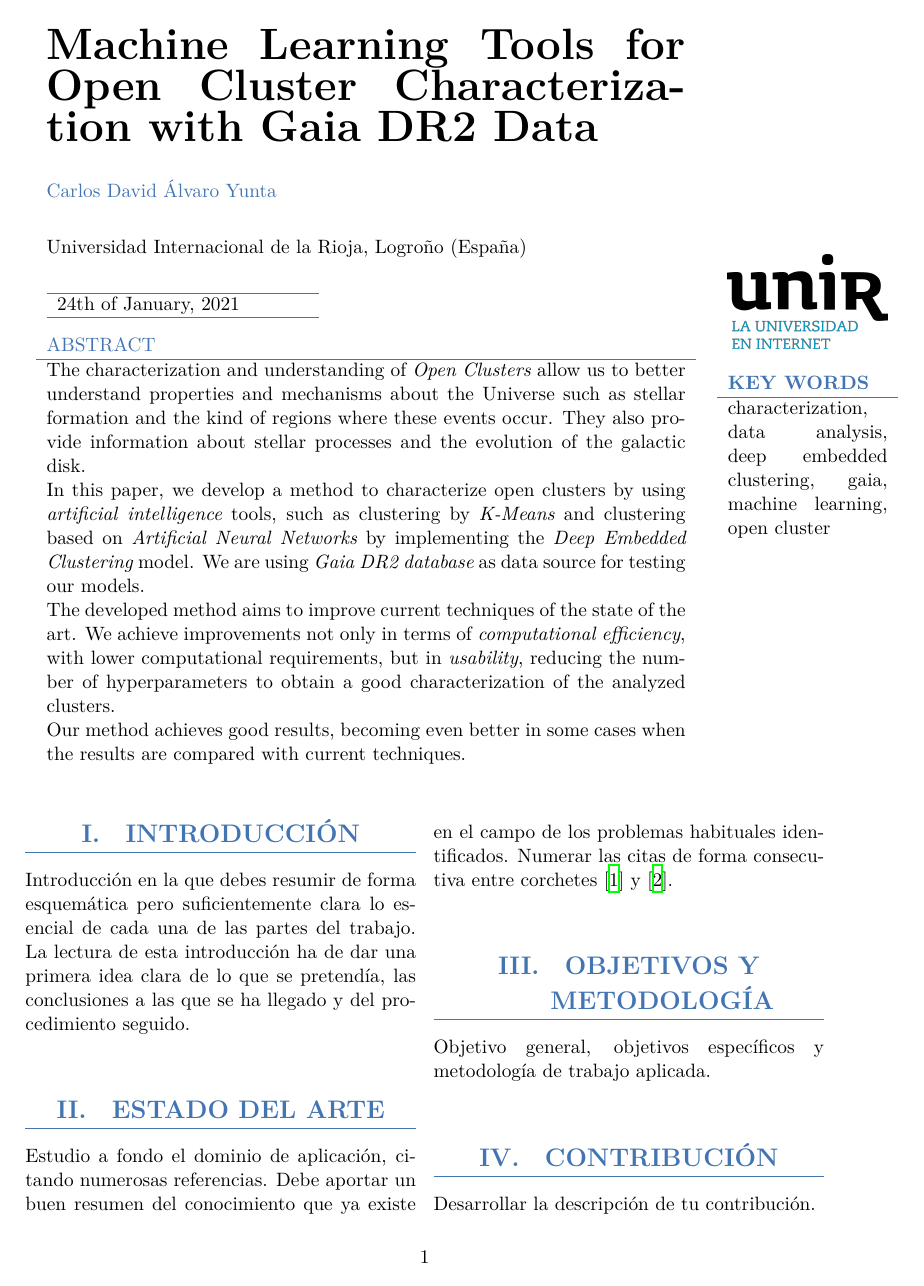
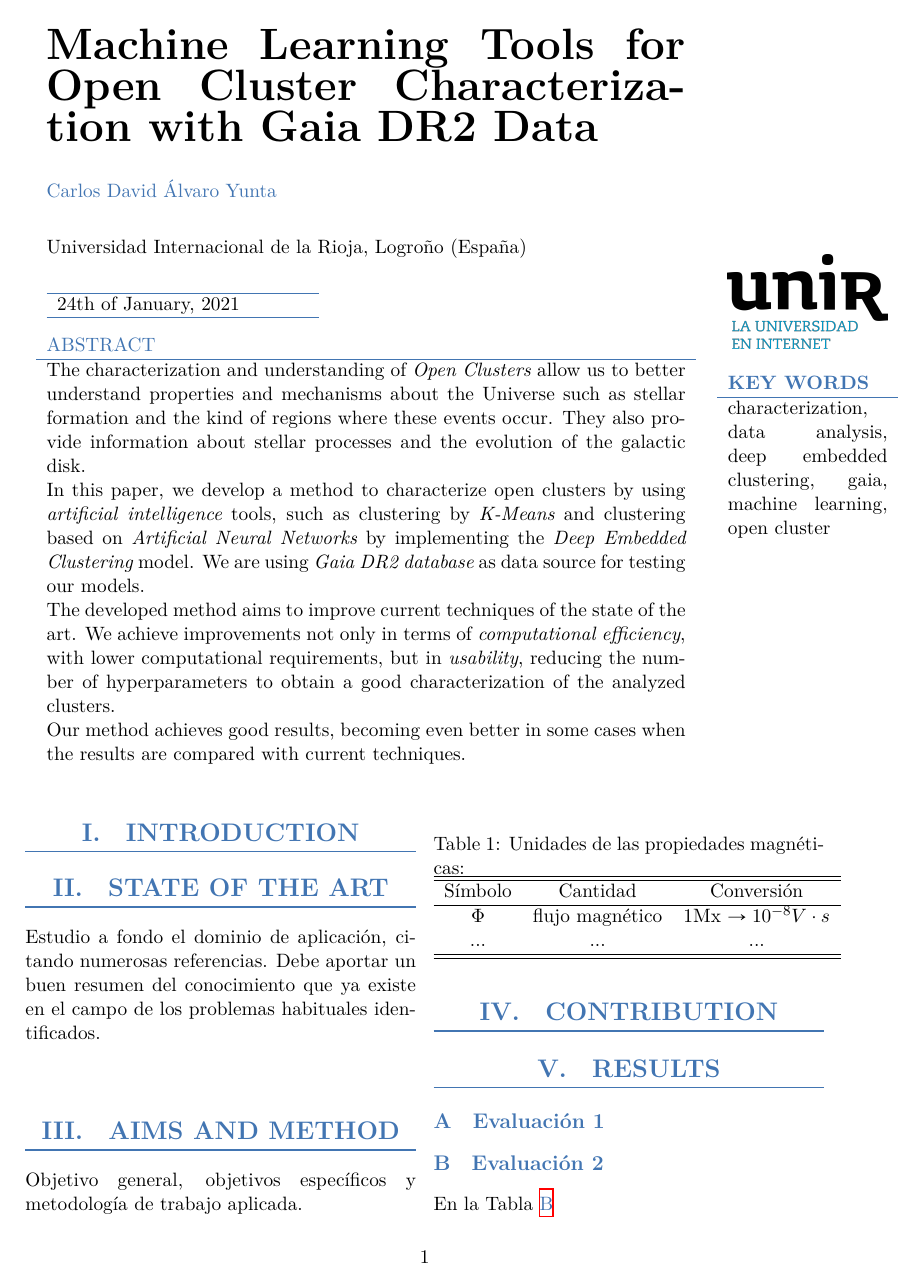
Before and after one commit to cdalvaro/machine-learning-master-thesis, a LaTeX document (paper/paper.tex): page 1 of 2. Compiled offline with XeLaTeX.

Commit message:
paper: Update section titles

```diff
--- a/paper/paper.tex
+++ b/paper/paper.tex
@@ -69,22 +69,19 @@ becoming even better in some cases when the results are compared with current te
 %\listoffigures
 %\listoftables
 
-\section{INTRODUCCIÓN}
-Introducción en la que debes resumir de forma esquemática pero suficientemente clara lo esencial de cada una de las partes del trabajo.
-La lectura de esta introducción ha de dar una primera idea clara de lo que se pretendía, las conclusiones a las que se ha llegado y del procedimiento seguido.
+\section{INTRODUCTION}
 
-\section{ESTADO DEL ARTE}
+\section{STATE OF THE ART}
+
 Estudio a fondo el dominio de aplicación, citando numerosas referencias.
 Debe aportar un buen resumen del conocimiento que ya existe en el campo de los problemas habituales identificados.
-Numerar las citas de forma consecutiva entre corchetes \cite{Chen} y \cite{young}.
-\section{OBJETIVOS Y METODOLOGÍA}
+\section{AIMS AND METHOD}
+
 Objetivo general, objetivos específicos y metodología de trabajo aplicada.
 
-\section{CONTRIBUCIÓN}
-Desarrollar la descripción de tu contribución.
+\section{CONTRIBUTION}
 
-\section{RESULTADOS O EVALUACIÓN }
-Descripción de los resultados (Tipo 1. Piloto Experimental o Tipo 4. Comparativa de soluciones) o descripción de la evaluación y los resultados obtenidos (Tipo 2. Desarrollo de Software o Tipo 3. Metodología).
+\section{RESULTS}
 \subsection{Evaluación 1}
 
 \subsection{Evaluación 2 }
@@ -101,4 +98,4 @@ $\Phi$ & flujo magnético & $1$Mx $\rightarrow 10^{-8}V\cdot s$\\
 \end{tabular}
 \end{table}
 
-\section{DISCUSIÓN O ANÁLISIS DE RESULTADOS}
+\section{RESULTS DISCUSSION}
```
Also changed, not shown: paper/paper.tex (10 more changed lines).
